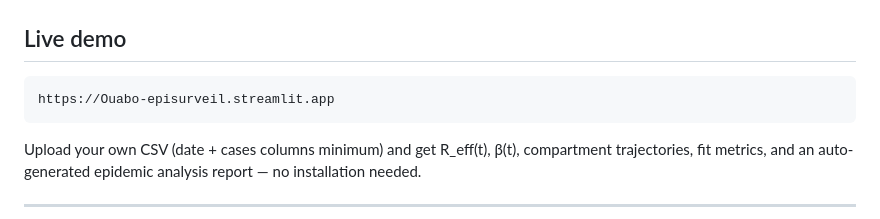
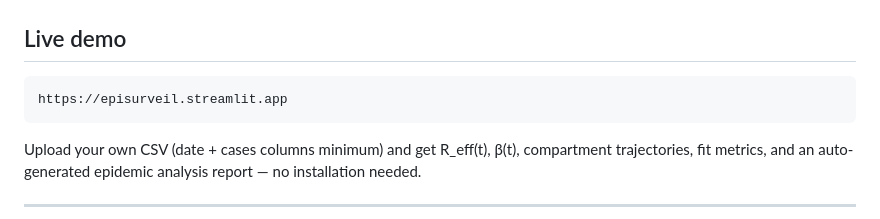
Before and after one commit to Ouabo/episurveil, a Markdown page: README.md, the part around one of its changes. Drawn GitHub-style.

Commit message:
Update live app URL to episurveil.streamlit.app

````diff
--- a/README.md
+++ b/README.md
@@ -28,7 +28,7 @@ Validated on Germany COVID-19 (10 March 2020 – 7 October 2024, 1 673 days) wit
 ## Live demo
 
 ```
-https://Ouabo-episurveil.streamlit.app
+https://episurveil.streamlit.app
 ```
 
 Upload your own CSV (date + cases columns minimum) and get R_eff(t), β(t), compartment trajectories, fit metrics, and an auto-generated epidemic analysis report — no installation needed.
````
Also changed, not shown: other parts of README.md (+1 -1 lines).
